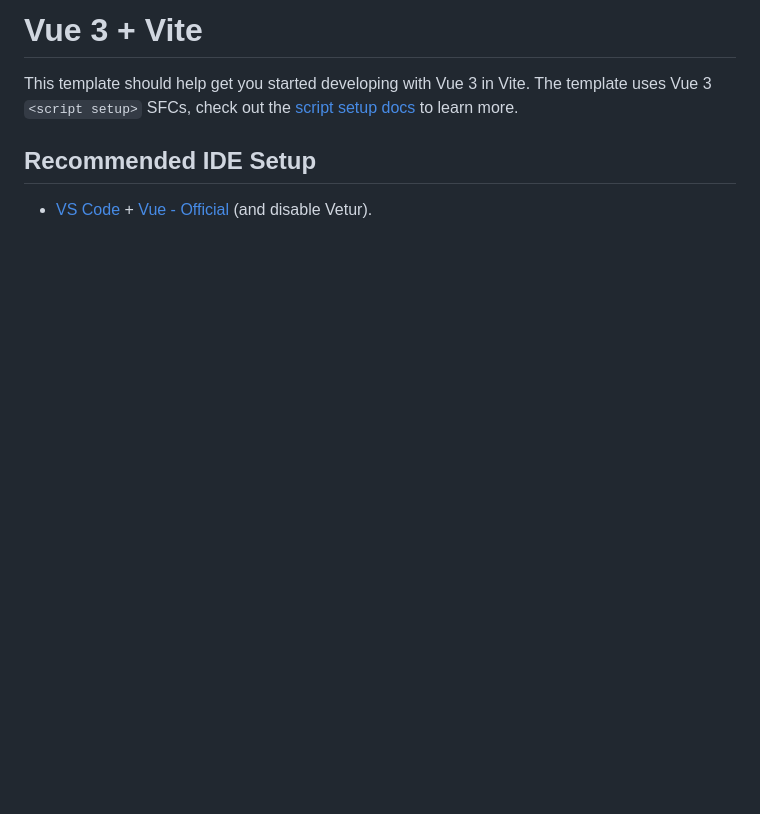
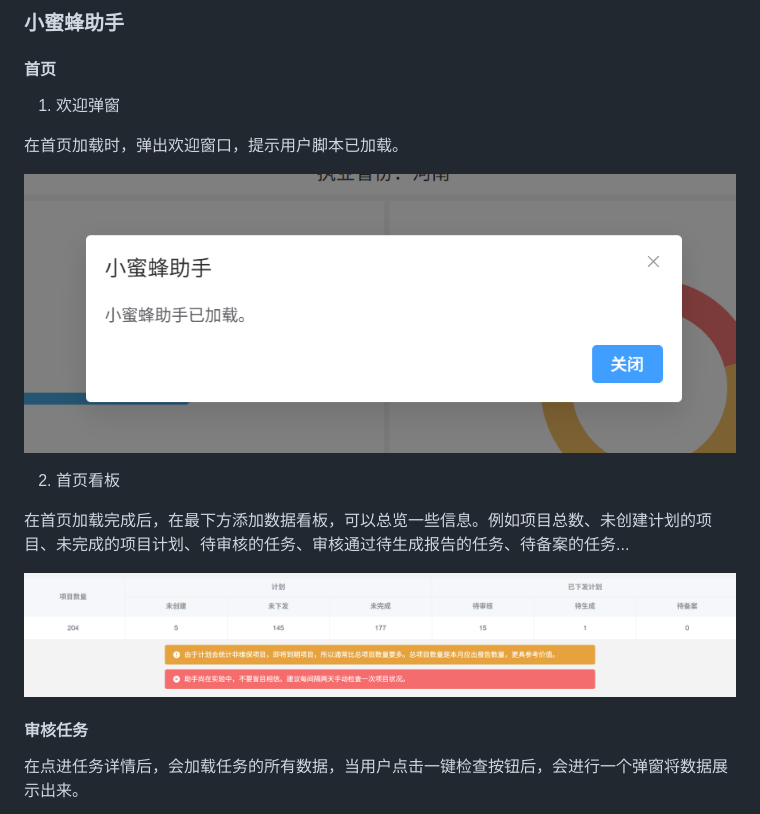
Before and after one commit to nekox41/WorkEasy, a Markdown page: README.md, the part around one of its changes. GitHub-like rendering; pictures changed too: img/kanban.png (added), img/welcome.png (added); blank space fills up the shorter version.

Commit message:
docs(README): 更新小蜜蜂助手文档
- 移除旧的 Vue 3 + Vite 模板说明
- 添加小蜜蜂助手项目介绍和功能说明
- 新增首页、审核任务等功能模块的详细描述
- 增加相关截图展示

feature：

- 使用 ElementPlus 重写 UI

fix:

- 修复小bug

```diff
--- a/README.md
+++ b/README.md
@@ -1,7 +1,20 @@
-# Vue 3 + Vite
+### 小蜜蜂助手
 
-This template should help get you started developing with Vue 3 in Vite. The template uses Vue 3 `<script setup>` SFCs, check out the [script setup docs](https://v3.vuejs.org/api/sfc-script-setup.html#sfc-script-setup) to learn more.
+#### 首页
 
-## Recommended IDE Setup
+1. 欢迎弹窗
 
-- [VS Code](https://code.visualstudio.com/) + [Vue - Official](https://marketplace.visualstudio.com/items?itemName=Vue.volar) (and disable Vetur).
+在首页加载时，弹出欢迎窗口，提示用户脚本已加载。
+
+![alt text](img/welcome.png)
+
+2. 首页看板
+
+在首页加载完成后，在最下方添加数据看板，可以总览一些信息。例如项目总数、未创建计划的项目、未完成的项目计划、待审核的任务、审核通过待生成报告的任务、待备案的任务...
+
+![alt text](img/kanban.png)
+
+#### 审核任务
+
+在点进任务详情后，会加载任务的所有数据，当用户点击一键检查按钮后，会进行一个弹窗将数据展示出来。
+
```
Also changed, not shown: other parts of README.md (+16 -0 lines), img/checkWater.png (added), img/taskDialog.png (added), img/taskbutton.png (added), 6 other files.
